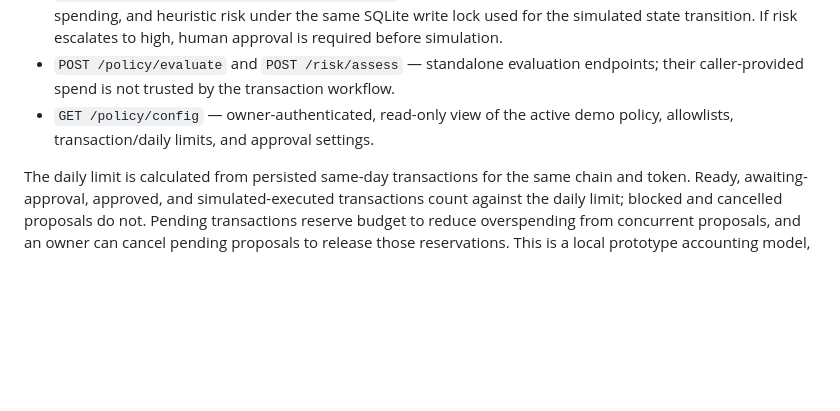
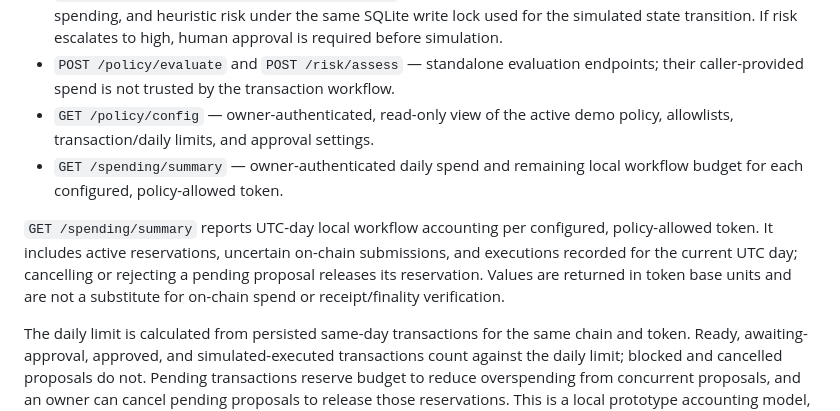
Before and after one commit to NEXE-sudo/aegis-agent-wallet, a Markdown page: README.md, the part around the change. GitHub-like rendering; blank space fills up the shorter version.

Commit message:
Document read-only spending summary

```diff
--- a/README.md
+++ b/README.md
@@ -68,6 +68,9 @@ Policy construction fails fast when global transaction or daily limits are non-p
 - `POST /transactions/{transaction_id}/execute` — requires the owner token and re-evaluates policy, daily spending, and heuristic risk under the same SQLite write lock used for the simulated state transition. If risk escalates to high, human approval is required before simulation.
 - `POST /policy/evaluate` and `POST /risk/assess` — standalone evaluation endpoints; their caller-provided spend is not trusted by the transaction workflow.
 - `GET /policy/config` — owner-authenticated, read-only view of the active demo policy, allowlists, transaction/daily limits, and approval settings.
+- `GET /spending/summary` — owner-authenticated daily spend and remaining local workflow budget for each configured, policy-allowed token.
+
+`GET /spending/summary` reports UTC-day local workflow accounting per configured, policy-allowed token. It includes active reservations, uncertain on-chain submissions, and executions recorded for the current UTC day; cancelling or rejecting a pending proposal releases its reservation. Values are returned in token base units and are not a substitute for on-chain spend or receipt/finality verification.
 
 The daily limit is calculated from persisted same-day transactions for the same chain and token. Ready, awaiting-approval, approved, and simulated-executed transactions count against the daily limit; blocked and cancelled proposals do not. Pending transactions reserve budget to reduce overspending from concurrent proposals, and an owner can cancel pending proposals to release those reservations. This is a local prototype accounting model, not a substitute for confirmed on-chain balances/receipts in a production wallet.
 
```
